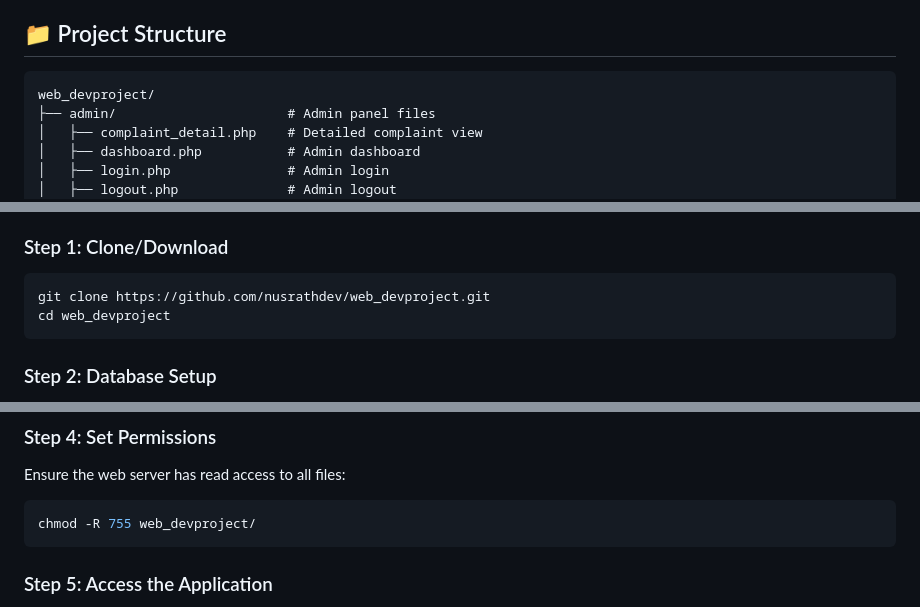
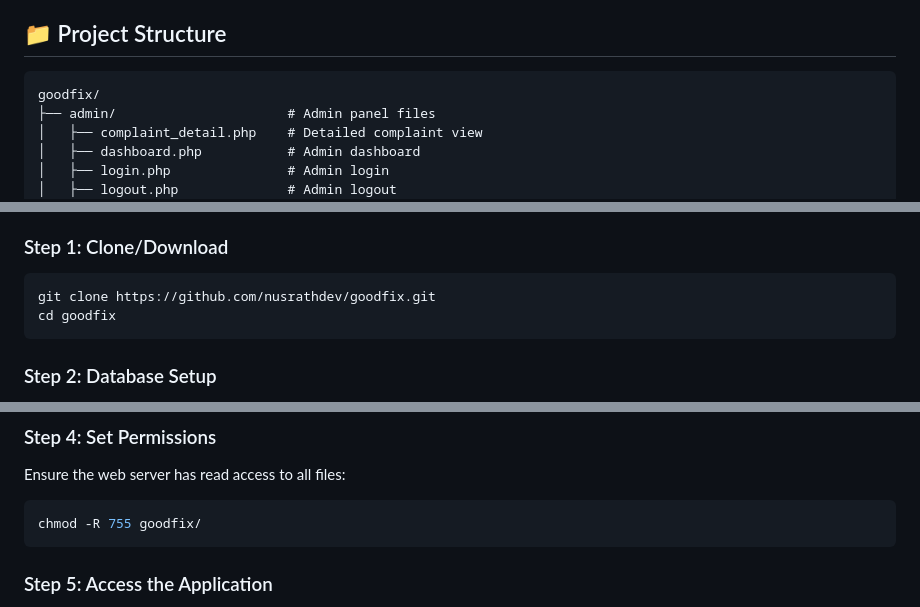
Before and after one commit to nusrathdev/goodfix, a Markdown page: README.md, 3 parts joined by grey strips. Drawn GitHub-style.

Commit message:
fix: update README for consistent project naming and structure

````diff
--- a/README.md
+++ b/README.md
@@ -32,7 +32,7 @@ GoodFix is a web-based complaint management system designed specifically for uni
 ## 📁 Project Structure
 
 ```
-web_devproject/
+goodfix/
 ├── admin/                      # Admin panel files
 │   ├── complaint_detail.php    # Detailed complaint view
 │   ├── dashboard.php           # Admin dashboard
@@ -71,8 +71,8 @@ web_devproject/
 
 ### Step 1: Clone/Download
 ```bash
-git clone https://github.com/nusrathdev/web_devproject.git
-cd web_devproject
+git clone https://github.com/nusrathdev/goodfix.git
+cd goodfix
 ```
 
 ### Step 2: Database Setup
@@ -94,7 +94,7 @@ $password = 'your_password';     // db password
 ### Step 4: Set Permissions
 Ensure the web server has read access to all files:
 ```bash
-chmod -R 755 web_devproject/
+chmod -R 755 goodfix/
 ```
 
 ### Step 5: Access the Application
````
Also changed, not shown: other parts of README.md (+4 -4 lines).
